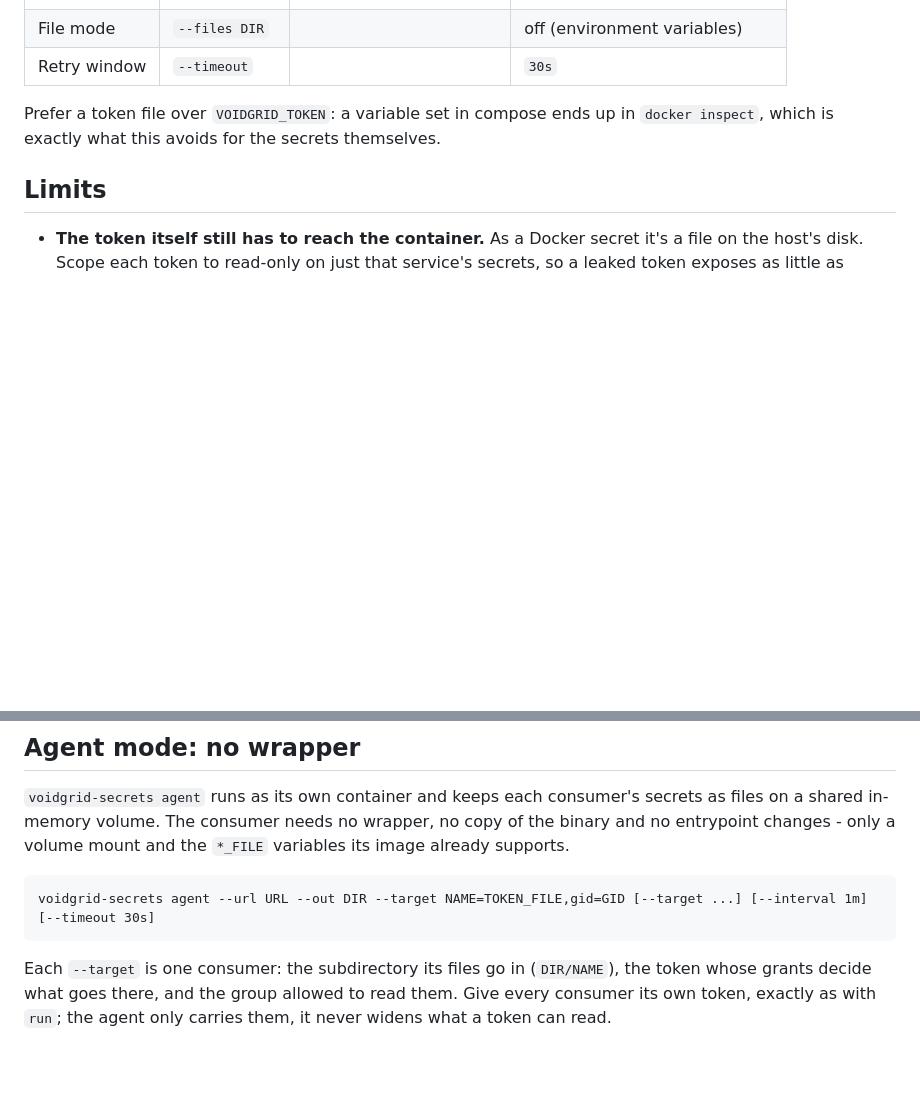
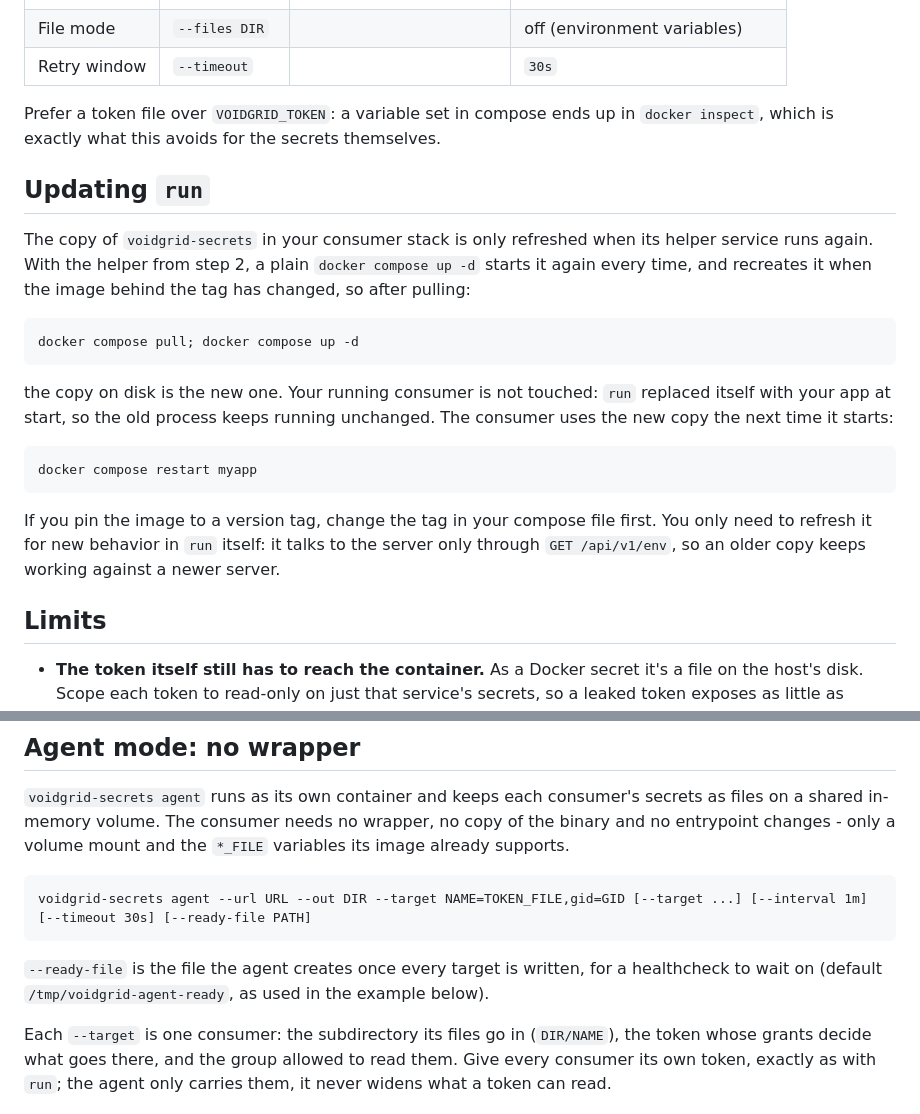
Before and after one commit to voidgrid/voidgrid-secrets, a Markdown page: docs/runtime-injection.md, 2 parts joined by grey strips. Drawn GitHub-style; blank space fills up the shorter version.

Commit message:
Docs: how to update run, the agent's --ready-file, README summaries
- runtime-injection.md: "Updating run" - pull and up -d refresh the copy the
  helper service holds, the running consumer is untouched until restarted,
  and an older copy keeps working against a newer server. Tested on a
  stand-in stack.
- runtime-injection.md: document the agent's --ready-file flag and default.
- README: the documentation list now mentions looking inside the database,
  moving from rqlite, and updating run.

Co-Authored-By: Claude Sonnet 5.5 <noreply@anthropic.com>

````diff
--- a/docs/runtime-injection.md
+++ b/docs/runtime-injection.md
@@ -161,6 +161,30 @@ Prefer a token file over `VOIDGRID_TOKEN`: a variable set in compose ends
 up in `docker inspect`, which is exactly what this avoids for the secrets
 themselves.
 
+## Updating `run`
+
+The copy of `voidgrid-secrets` in your consumer stack is only refreshed when
+its helper service runs again. With the helper from step 2, a plain
+`docker compose up -d` starts it again every time, and recreates it when the
+image behind the tag has changed, so after pulling:
+
+```
+docker compose pull; docker compose up -d
+```
+
+the copy on disk is the new one. Your running consumer is not touched: `run`
+replaced itself with your app at start, so the old process keeps running
+unchanged. The consumer uses the new copy the next time it starts:
+
+```
+docker compose restart myapp
+```
+
+If you pin the image to a version tag, change the tag in your compose file
+first. You only need to refresh it for new behavior in `run` itself: it
+talks to the server only through `GET /api/v1/env`, so an older copy keeps
+working against a newer server.
+
 ## Limits
 
 - **The token itself still has to reach the container.** As a Docker
@@ -182,8 +206,12 @@ needs no wrapper, no copy of the binary and no entrypoint changes - only
 a volume mount and the `*_FILE` variables its image already supports.
 
 ```
-voidgrid-secrets agent --url URL --out DIR --target NAME=TOKEN_FILE,gid=GID [--target ...] [--interval 1m] [--timeout 30s]
+voidgrid-secrets agent --url URL --out DIR --target NAME=TOKEN_FILE,gid=GID [--target ...] [--interval 1m] [--timeout 30s] [--ready-file PATH]
 ```
+
+`--ready-file` is the file the agent creates once every target is written,
+for a healthcheck to wait on (default `/tmp/voidgrid-agent-ready`, as used in
+the example below).
 
 Each `--target` is one consumer: the subdirectory its files go in
 (`DIR/NAME`), the token whose grants decide what goes there, and the group
````
Also changed, not shown: README.md (+5 -4 lines).
